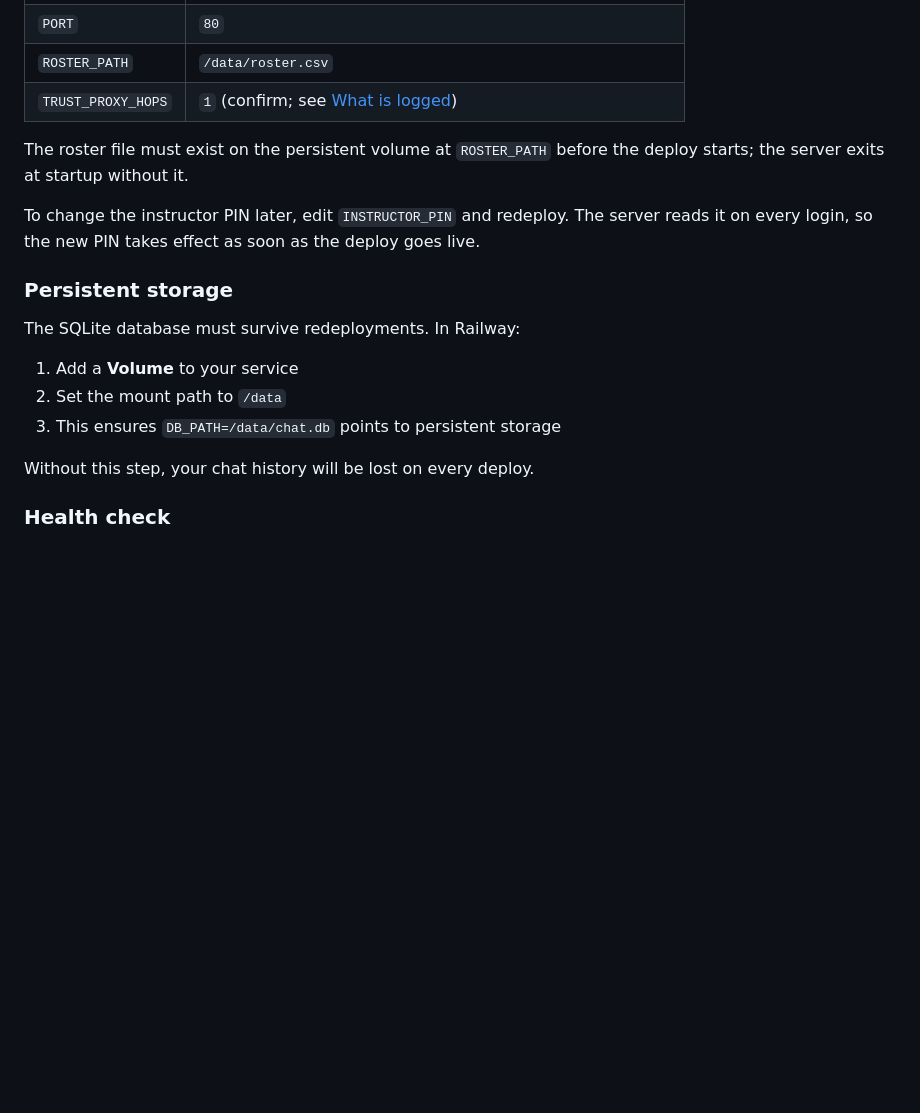
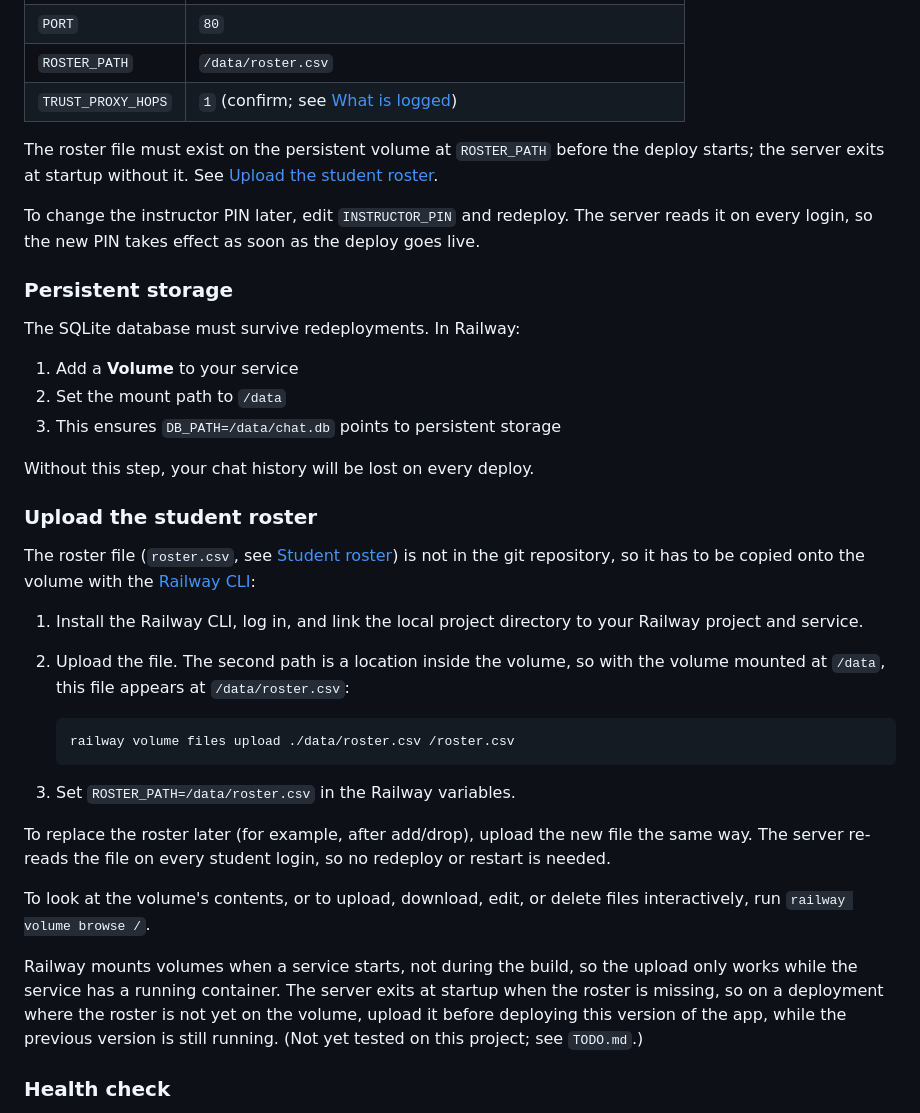
Before and after one commit to dhicks/lecture_chat, a Markdown page: docs/instructor-guide.md, the part around the change. Drawn GitHub-style; blank space fills up the shorter version.

Commit message:
Document uploading the roster to a Railway volume
Co-Authored-By: Claude Sonnet 5 <noreply@anthropic.com>

````diff
--- a/docs/instructor-guide.md
+++ b/docs/instructor-guide.md
@@ -177,7 +177,7 @@ In the Railway dashboard, add these variables to your service:
 | `ROSTER_PATH` | `/data/roster.csv` |
 | `TRUST_PROXY_HOPS` | `1` (confirm; see [What is logged](#what-is-logged)) |
 
-The roster file must exist on the persistent volume at `ROSTER_PATH` before the deploy starts; the server exits at startup without it.
+The roster file must exist on the persistent volume at `ROSTER_PATH` before the deploy starts; the server exits at startup without it. See [Upload the student roster](#upload-the-student-roster).
 
 To change the instructor PIN later, edit `INSTRUCTOR_PIN` and redeploy. The server reads it on every login, so the new PIN takes effect as soon as the deploy goes live.
 
@@ -190,6 +190,25 @@ The SQLite database must survive redeployments. In Railway:
 3. This ensures `DB_PATH=/data/chat.db` points to persistent storage
 
 Without this step, your chat history will be lost on every deploy.
+
+### Upload the student roster
+
+The roster file (`roster.csv`, see [Student roster](#student-roster)) is not in the git repository, so it has to be copied onto the volume with the [Railway CLI](https://docs.railway.com/volumes):
+
+1. Install the Railway CLI, log in, and link the local project directory to your Railway project and service.
+2. Upload the file. The second path is a location inside the volume, so with the volume mounted at `/data`, this file appears at `/data/roster.csv`:
+
+   ```bash
+   railway volume files upload ./data/roster.csv /roster.csv
+   ```
+
+3. Set `ROSTER_PATH=/data/roster.csv` in the Railway variables.
+
+To replace the roster later (for example, after add/drop), upload the new file the same way. The server re-reads the file on every student login, so no redeploy or restart is needed.
+
+To look at the volume's contents, or to upload, download, edit, or delete files interactively, run `railway volume browse /`.
+
+Railway mounts volumes when a service starts, not during the build, so the upload only works while the service has a running container. The server exits at startup when the roster is missing, so on a deployment where the roster is not yet on the volume, upload it before deploying this version of the app, while the previous version is still running. (Not yet tested on this project; see `TODO.md`.)
 
 ### Health check
 
````
Also changed, not shown: CLAUDE.md (+9 -0 lines), TODO.md (+2 -1 lines).
